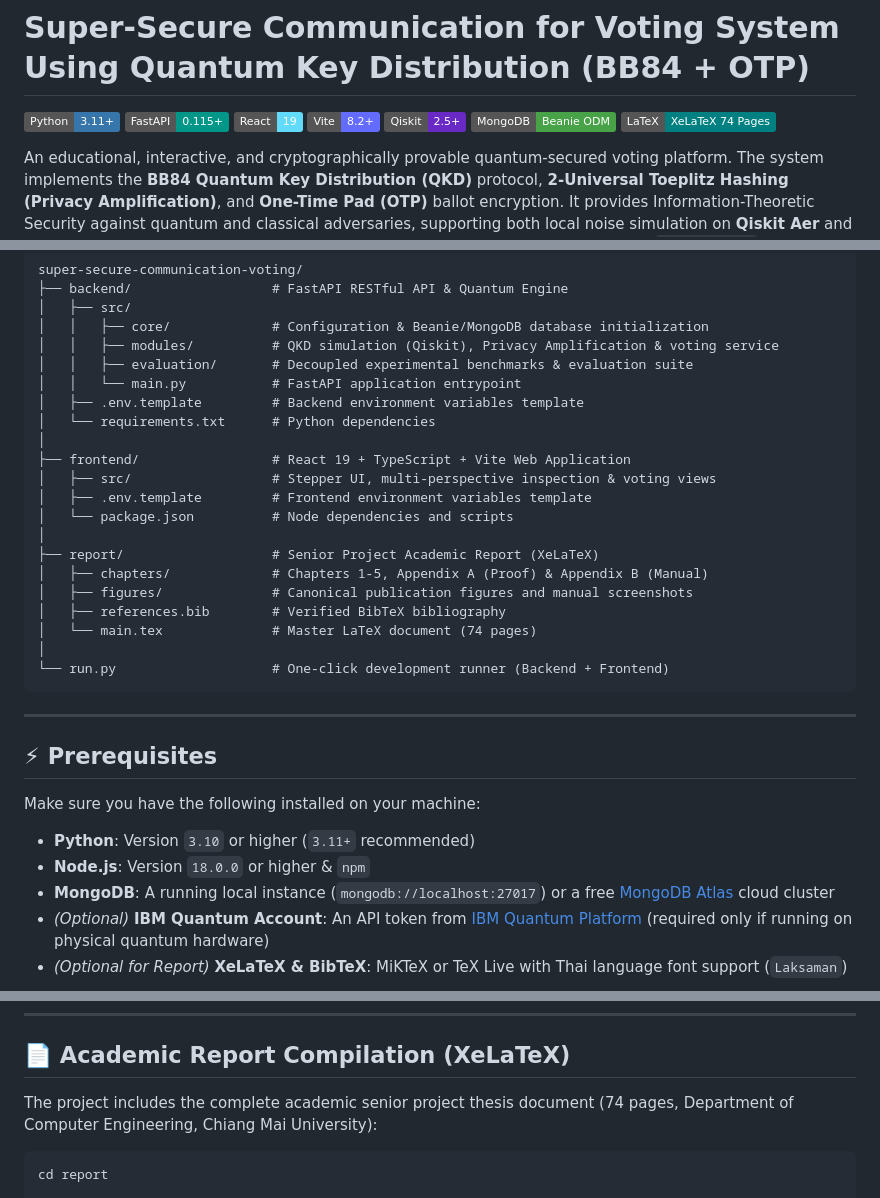
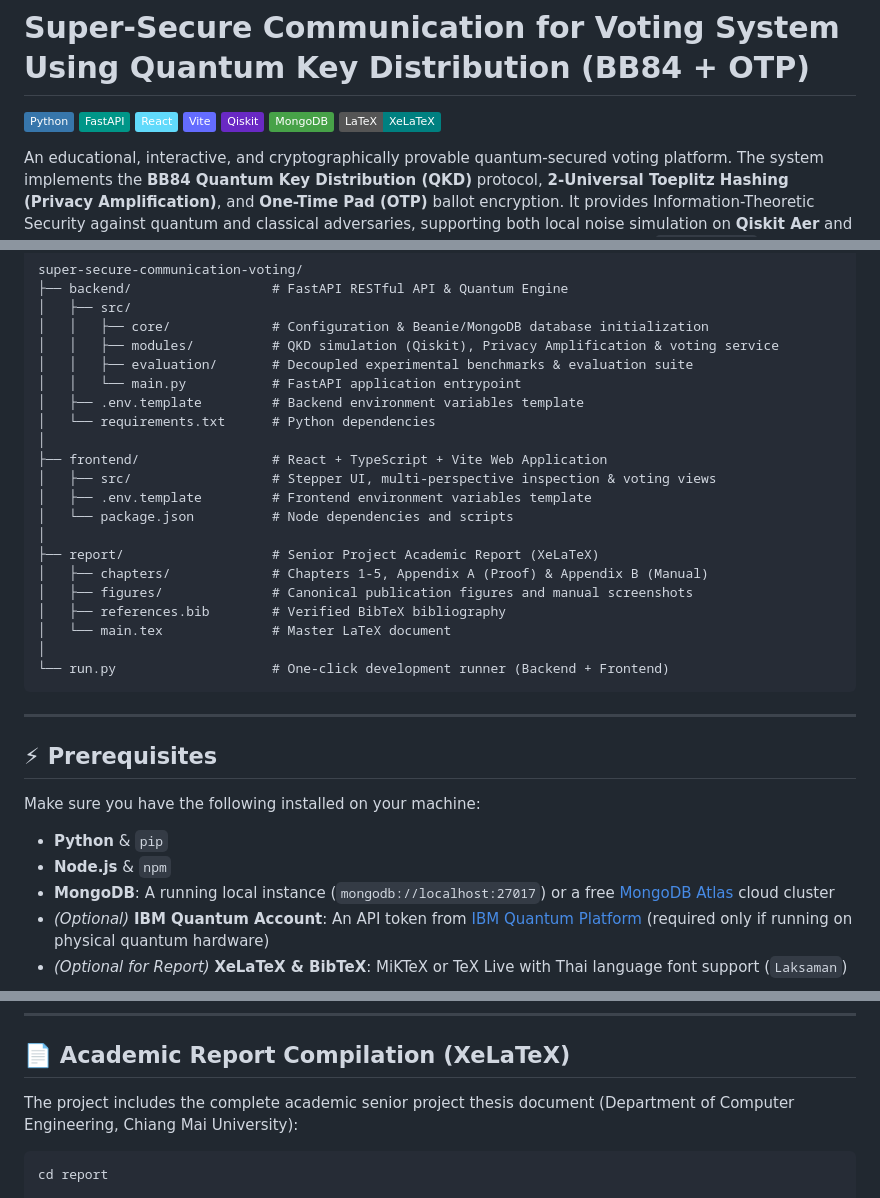
Before and after one commit to archiash/super-secure-communication-voting, a Markdown page: README.md, 3 parts joined by grey strips. Drawn GitHub-style; badges without logos.

Commit message:
docs: remove specific version numbers from badges and setup in README

````diff
--- a/README.md
+++ b/README.md
@@ -1,12 +1,12 @@
 # Super-Secure Communication for Voting System Using Quantum Key Distribution (BB84 + OTP)
 
-[![Python](https://img.shields.io/badge/Python-3.11+-3776AB?logo=python&logoColor=white)](https://www.python.org/)
-[![FastAPI](https://img.shields.io/badge/FastAPI-0.115+-009688?logo=fastapi&logoColor=white)](https://fastapi.tiangolo.com/)
-[![React](https://img.shields.io/badge/React-19-61DAFB?logo=react&logoColor=black)](https://react.dev/)
-[![Vite](https://img.shields.io/badge/Vite-8.2+-646CFF?logo=vite&logoColor=white)](https://vitejs.dev/)
-[![Qiskit](https://img.shields.io/badge/Qiskit-2.5+-6929C4?logo=qiskit&logoColor=white)](https://qiskit.org/)
-[![MongoDB](https://img.shields.io/badge/MongoDB-Beanie%20ODM-47A248?logo=mongodb&logoColor=white)](https://www.mongodb.com/)
-[![LaTeX](https://img.shields.io/badge/LaTeX-XeLaTeX%2074%20Pages-008080?logo=latex&logoColor=white)](https://www.latex-project.org/)
+[![Python](https://img.shields.io/badge/Python-3776AB?logo=python&logoColor=white)](https://www.python.org/)
+[![FastAPI](https://img.shields.io/badge/FastAPI-009688?logo=fastapi&logoColor=white)](https://fastapi.tiangolo.com/)
+[![React](https://img.shields.io/badge/React-61DAFB?logo=react&logoColor=black)](https://react.dev/)
+[![Vite](https://img.shields.io/badge/Vite-646CFF?logo=vite&logoColor=white)](https://vitejs.dev/)
+[![Qiskit](https://img.shields.io/badge/Qiskit-6929C4?logo=qiskit&logoColor=white)](https://qiskit.org/)
+[![MongoDB](https://img.shields.io/badge/MongoDB-47A248?logo=mongodb&logoColor=white)](https://www.mongodb.com/)
+[![LaTeX](https://img.shields.io/badge/LaTeX-XeLaTeX-008080?logo=latex&logoColor=white)](https://www.latex-project.org/)
 
 An educational, interactive, and cryptographically provable quantum-secured voting platform. The system implements the **BB84 Quantum Key Distribution (QKD)** protocol, **2-Universal Toeplitz Hashing (Privacy Amplification)**, and **One-Time Pad (OTP)** ballot encryption. It provides Information-Theoretic Security against quantum and classical adversaries, supporting both local noise simulation on **Qiskit Aer** and cloud execution on physical **IBM Quantum QPUs** (e.g., 156-qubit Heron processor `ibm_kingston`).
 
@@ -25,7 +25,7 @@ super-secure-communication-voting/
 │   ├── .env.template         # Backend environment variables template
 │   └── requirements.txt      # Python dependencies
 │
-├── frontend/                 # React 19 + TypeScript + Vite Web Application
+├── frontend/                 # React + TypeScript + Vite Web Application
 │   ├── src/                  # Stepper UI, multi-perspective inspection & voting views
 │   ├── .env.template         # Frontend environment variables template
 │   └── package.json          # Node dependencies and scripts
@@ -34,7 +34,7 @@ super-secure-communication-voting/
 │   ├── chapters/             # Chapters 1-5, Appendix A (Proof) & Appendix B (Manual)
 │   ├── figures/              # Canonical publication figures and manual screenshots
 │   ├── references.bib        # Verified BibTeX bibliography
-│   └── main.tex              # Master LaTeX document (74 pages)
+│   └── main.tex              # Master LaTeX document
 │
 └── run.py                    # One-click development runner (Backend + Frontend)
 ```
@@ -44,8 +44,8 @@ super-secure-communication-voting/
 ## ⚡ Prerequisites
 
 Make sure you have the following installed on your machine:
-- **Python**: Version `3.10` or higher (`3.11+` recommended)
-- **Node.js**: Version `18.0.0` or higher & `npm`
+- **Python** & `pip`
+- **Node.js** & `npm`
 - **MongoDB**: A running local instance (`mongodb://localhost:27017`) or a free [MongoDB Atlas](https://www.mongodb.com/atlas) cloud cluster
 - *(Optional)* **IBM Quantum Account**: An API token from [IBM Quantum Platform](https://quantum.ibm.com/) (required only if running on physical quantum hardware)
 - *(Optional for Report)* **XeLaTeX & BibTeX**: MiKTeX or TeX Live with Thai language font support (`Laksaman`)
@@ -179,7 +179,7 @@ All generated figures are saved directly to `report/figures/`:
 
 ## 📄 Academic Report Compilation (XeLaTeX)
 
-The project includes the complete academic senior project thesis document (74 pages, Department of Computer Engineering, Chiang Mai University):
+The project includes the complete academic senior project thesis document (Department of Computer Engineering, Chiang Mai University):
 
 ```bash
 cd report
````
